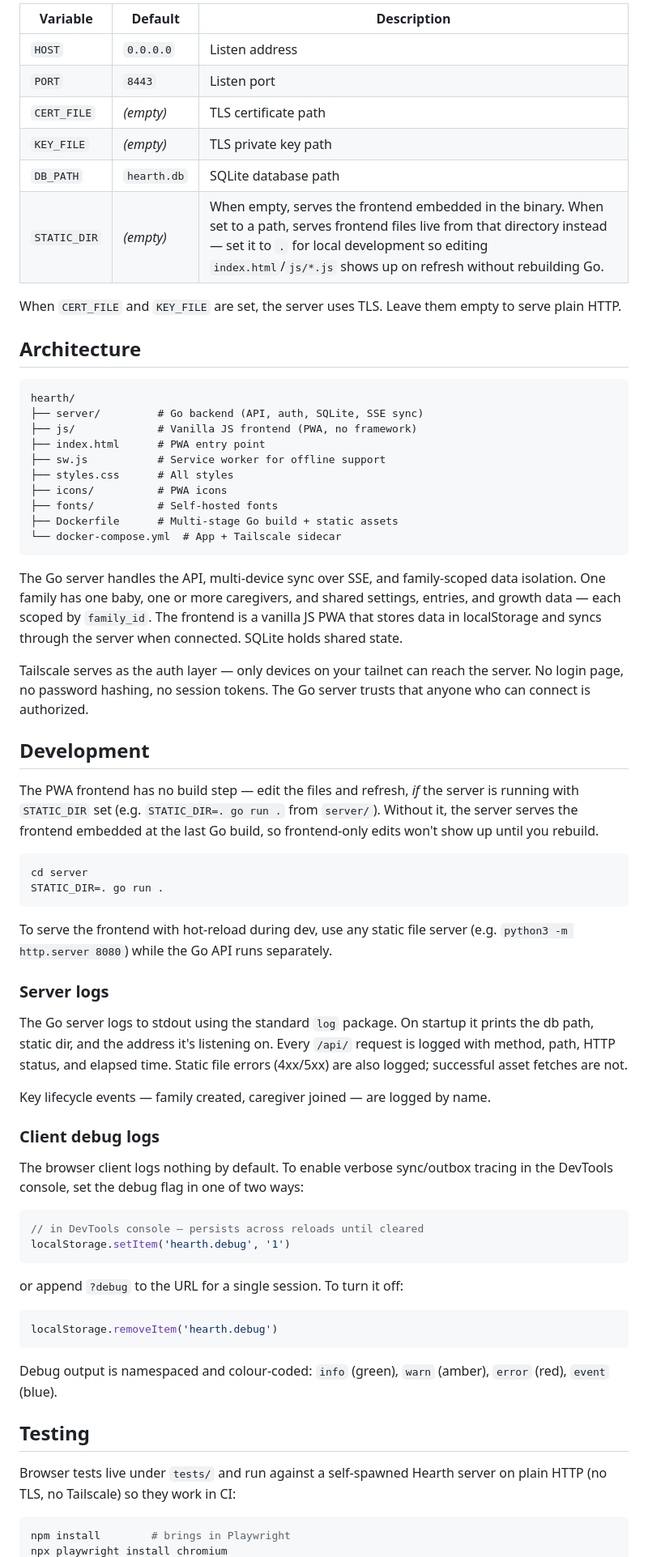
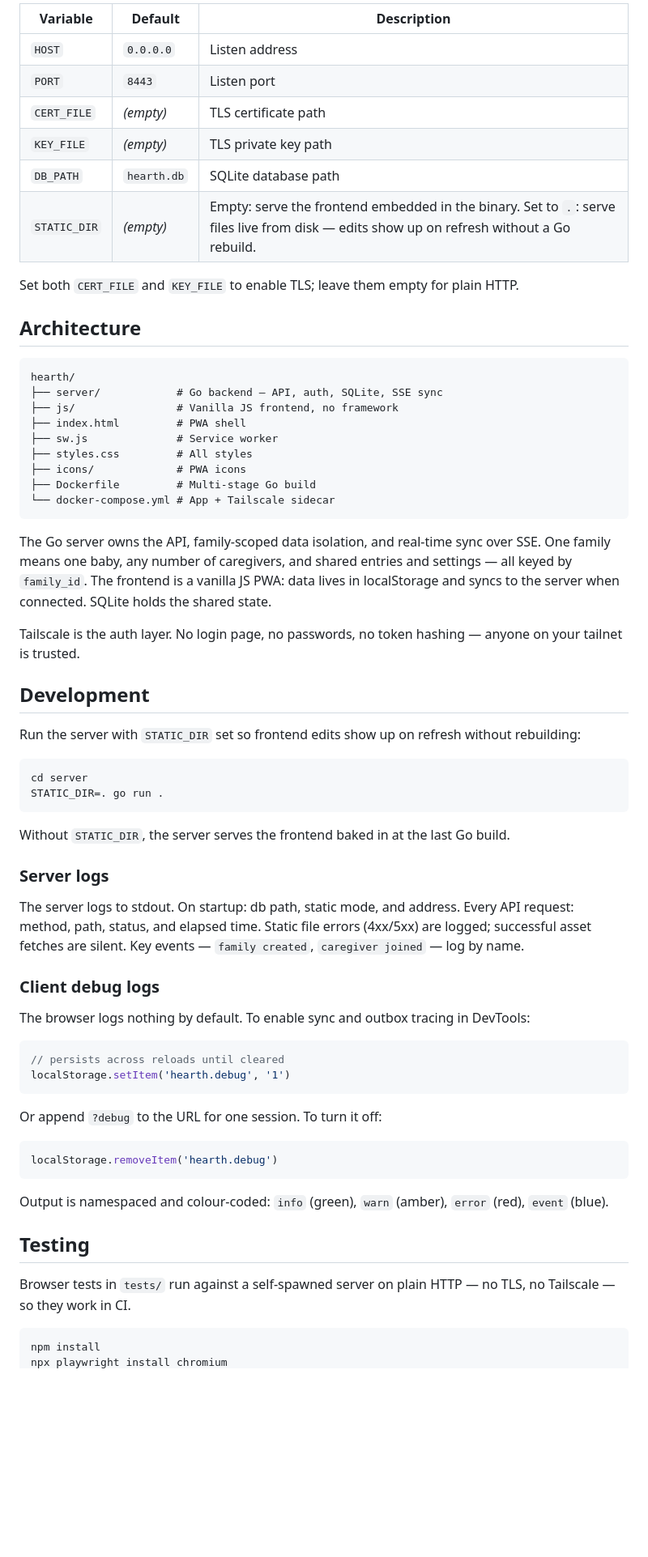
Before and after one commit to jeremysball/hearth, a Markdown page: README.md, the part around one of its changes. Shown at 81% size. GitHub-like rendering; blank space fills up the shorter version.

````diff
--- a/README.md
+++ b/README.md
@@ -83,72 +66,69 @@ All server settings come from environment variables (or a `.env` file in the wor
 
-| Variable      | Default    | Description                     |
-| ------------- | ---------- | ------------------------------- |
-| `HOST`        | `0.0.0.0`  | Listen address                  |
-| `PORT`        | `8443`     | Listen port                     |
-| `CERT_FILE`   | *(empty)*  | TLS certificate path            |
-| `KEY_FILE`    | *(empty)*  | TLS private key path            |
-| `DB_PATH`     | `hearth.db`| SQLite database path            |
-| `STATIC_DIR`  | *(empty)*  | When empty, serves the frontend embedded in the binary. When set to a path, serves frontend files live from that directory instead — set it to `.` for local development so editing `index.html`/`js/*.js` shows up on refresh without rebuilding Go. |
+| Variable     | Default     | Description |
+| ------------ | ----------- | ----------- |
+| `HOST`       | `0.0.0.0`   | Listen address |
+| `PORT`       | `8443`      | Listen port |
+| `CERT_FILE`  | *(empty)*   | TLS certificate path |
+| `KEY_FILE`   | *(empty)*   | TLS private key path |
+| `DB_PATH`    | `hearth.db` | SQLite database path |
+| `STATIC_DIR` | *(empty)*   | Empty: serve the frontend embedded in the binary. Set to `.`: serve files live from disk — edits show up on refresh without a Go rebuild. |
 
-When `CERT_FILE` and `KEY_FILE` are set, the server uses TLS. Leave them empty to serve plain HTTP.
+Set both `CERT_FILE` and `KEY_FILE` to enable TLS; leave them empty for plain HTTP.
 
 ## Architecture
 
 ```
 hearth/
-├── server/         # Go backend (API, auth, SQLite, SSE sync)
-├── js/             # Vanilla JS frontend (PWA, no framework)
-├── index.html      # PWA entry point
-├── sw.js           # Service worker for offline support
-├── styles.css      # All styles
-├── icons/          # PWA icons
-├── fonts/          # Self-hosted fonts
-├── Dockerfile      # Multi-stage Go build + static assets
-└── docker-compose.yml  # App + Tailscale sidecar
+├── server/            # Go backend — API, auth, SQLite, SSE sync
+├── js/                # Vanilla JS frontend, no framework
+├── index.html         # PWA shell
+├── sw.js              # Service worker
+├── styles.css         # All styles
+├── icons/             # PWA icons
+├── Dockerfile         # Multi-stage Go build
+└── docker-compose.yml # App + Tailscale sidecar
 ```
 
-The Go server handles the API, multi-device sync over SSE, and family-scoped data isolation. One family has one baby, one or more caregivers, and shared settings, entries, and growth data — each scoped by `family_id`. The frontend is a vanilla JS PWA that stores data in localStorage and syncs through the server when connected. SQLite holds shared state.
+The Go server owns the API, family-scoped data isolation, and real-time sync over SSE. One family means one baby, any number of caregivers, and shared entries and settings — all keyed by `family_id`. The frontend is a vanilla JS PWA: data lives in localStorage and syncs to the server when connected. SQLite holds the shared state.
 
-Tailscale serves as the auth layer — only devices on your tailnet can reach the server. No login page, no password hashing, no session tokens. The Go server trusts that anyone who can connect is authorized.
+Tailscale is the auth layer. No login page, no passwords, no token hashing — anyone on your tailnet is trusted.
 
 ## Development
 
-The PWA frontend has no build step — edit the files and refresh, *if* the server is running with `STATIC_DIR` set (e.g. `STATIC_DIR=. go run .` from `server/`). Without it, the server serves the frontend embedded at the last Go build, so frontend-only edits won't show up until you rebuild.
+Run the server with `STATIC_DIR` set so frontend edits show up on refresh without rebuilding:
 
 ```bash
 cd server
 STATIC_DIR=. go run .
 ```
 
-To serve the frontend with hot-reload during dev, use any static file server (e.g. `python3 -m http.server 8080`) while the Go API runs separately.
+Without `STATIC_DIR`, the server serves the frontend baked in at the last Go build.
 
 ### Server logs
 
-The Go server logs to stdout using the standard `log` package. On startup it prints the db path, static dir, and the address it's listening on. Every `/api/` request is logged with method, path, HTTP status, and elapsed time. Static file errors (4xx/5xx) are also logged; successful asset fetches are not.
-
-Key lifecycle events — family created, caregiver joined — are logged by name.
+The server logs to stdout. On startup: db path, static mode, and address. Every API request: method, path, status, and elapsed time. Static file errors (4xx/5xx) are logged; successful asset fetches are silent. Key events — `family created`, `caregiver joined` — log by name.
 
 ### Client debug logs
 
-The browser client logs nothing by default. To enable verbose sync/outbox tracing in the DevTools console, set the debug flag in one of two ways:
+The browser logs nothing by default. To enable sync and outbox tracing in DevTools:
 
 ```js
-// in DevTools console — persists across reloads until cleared
+// persists across reloads until cleared
 localStorage.setItem('hearth.debug', '1')
 ```
 
-or append `?debug` to the URL for a single session. To turn it off:
+Or append `?debug` to the URL for one session. To turn it off:
 
 ```js
 localStorage.removeItem('hearth.debug')
 ```
 
-Debug output is namespaced and colour-coded: `info` (green), `warn` (amber), `error` (red), `event` (blue).
+Output is namespaced and colour-coded: `info` (green), `warn` (amber), `error` (red), `event` (blue).
 
 ## Testing
 
-Browser tests live under `tests/` and run against a self-spawned Hearth server on plain HTTP (no TLS, no Tailscale) so they work in CI:
+Browser tests in `tests/` run against a self-spawned server on plain HTTP — no TLS, no Tailscale — so they work in CI.
 
 ```bash
-npm install        # brings in Playwright
+npm install
 npx playwright install chromium
````
Also changed, not shown: other parts of README.md (+21 -38 lines).
